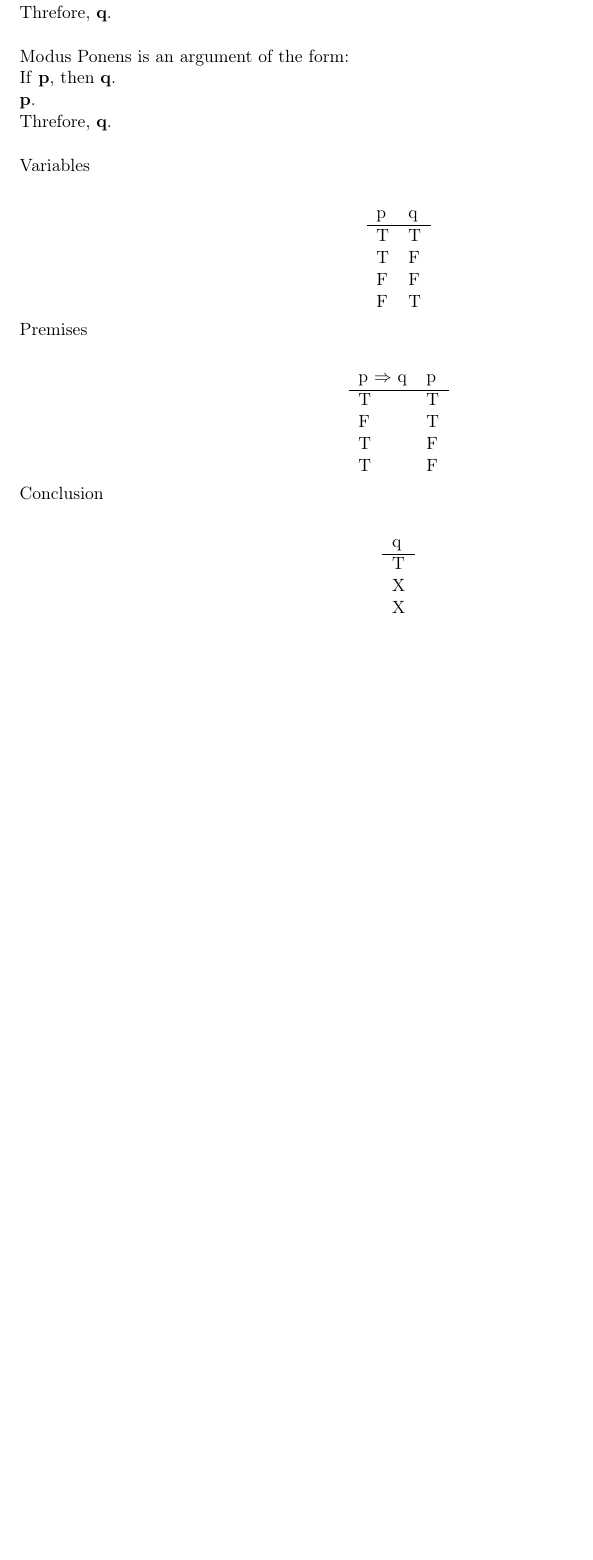
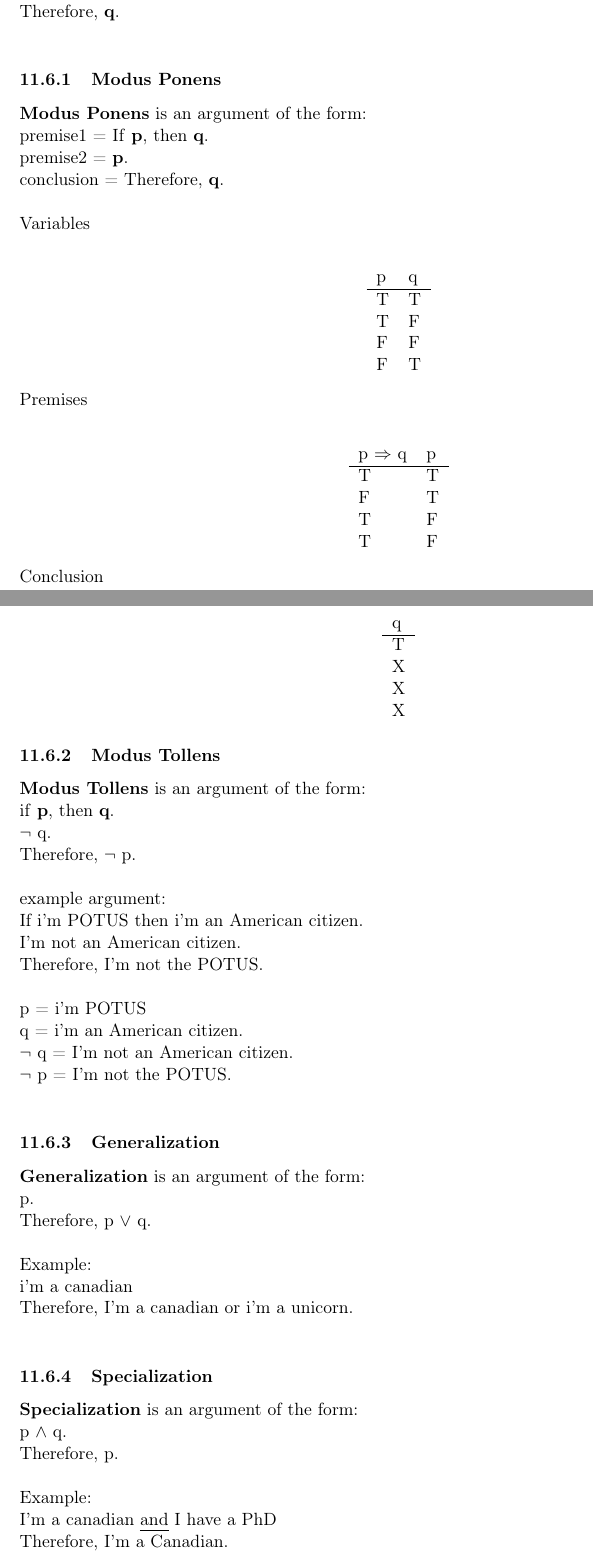
Before and after one commit to amarps/brain-dump, a LaTeX document (20220128091547-discrete_set.tex): part of page 11 of 11 before the commit and two parts of pages 11 and 12 of 13 after it, the two joined at a grey line, cut so that both start at the same text, the shorter picture padded with empty space. The pictures show the PDF file 20220128091547-discrete_set.pdf that the author committed with the source.

```diff
--- a/20220128091547-discrete_set.tex
+++ b/20220128091547-discrete_set.tex
@@ -463,12 +463,14 @@
 
 If \textbf{p}, then \textbf{q}.\\
 \textbf{p}.\\
-Threfore, \textbf{q}.\\
+Therefore, \textbf{q}.\\
 
-Modus Ponens is an argument of the form:\\
-If \textbf{p}, then \textbf{q}.\\
-\textbf{p}.\\
-Threfore, \textbf{q}.\\
+\subsubsection{Modus Ponens}
+\label{sec:org83542d3}
+\textbf{Modus Ponens} is an argument of the form:\\
+premise1 = If \textbf{p}, then \textbf{q}.\\
+premise2 = \textbf{p}.\\
+conclusion = Therefore, \textbf{q}.\\
 
 Variables\\
 \begin{center}
@@ -505,3 +507,50 @@
 X\\
 \end{tabular}
 \end{center}
+
+\subsubsection{Modus Tollens}
+\label{sec:org4f6c2f0}
+\textbf{Modus Tollens} is an argument of the form:\\
+if \textbf{p}, then \textbf{q}.\\
+\(\neg{}\) q.\\
+Therefore, \(\neg{}\) p.\\
+
+example argument:\\
+If i'm POTUS then i'm an American citizen.\\
+I'm not an American citizen.\\
+Therefore, I'm not the POTUS.\\
+
+p = i'm POTUS\\
+q = i'm an American citizen.\\
+\(\neg{}\) q = I'm not an American citizen.\\
+\(\neg{}\) p = I'm not the POTUS.\\
+
+\subsubsection{Generalization}
+\label{sec:orgcffbc7d}
+\textbf{Generalization} is an argument of the form:\\
+p.\\
+Therefore, p \(\lor\) q.\\
+
+Example:\\
+i'm a canadian\\
+Therefore, I'm a canadian or i'm a unicorn.\\
+
+
+\subsubsection{Specialization}
+\label{sec:org4bb6121}
+\textbf{Specialization} is an argument of the form:\\
+p \(\land\) q.\\
+Therefore, p.\\
+
+Example:\\
+I'm a canadian \uline{and} I have a PhD\\
+Therefore, I'm a Canadian.\\
+
+
+\subsubsection{Contradiction}
+\label{sec:org3e30028}
+\textbf{Contradiction} is an argument of the form:\\
+\(\neg{}\) p \(\Rightarrow\) c\\
+Therefore, p.\\
+
+Example:\\
@@ -507,0 +562,7 @@
+q = I will win.\\
+q = I won money playing poker.\\
+p = I'm skilled at poker.\\
+
+p \(\Rightarrow\) q\\
+q\\
+p\\
```
Also changed, not shown: 20220128091547-discrete_set.pdf, 20220128091547-discrete_set.tex (72 more changed lines), 1 other file.
